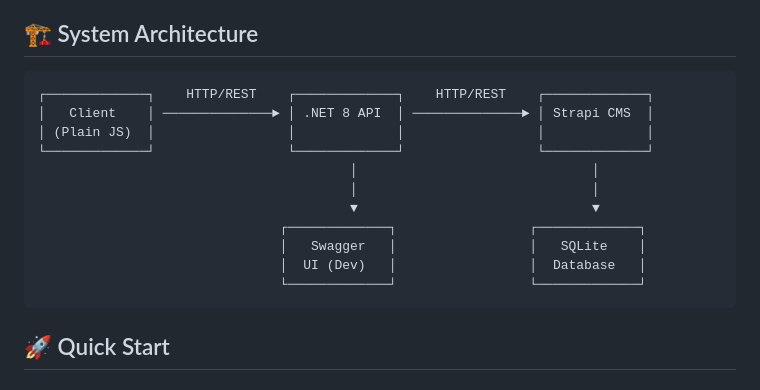
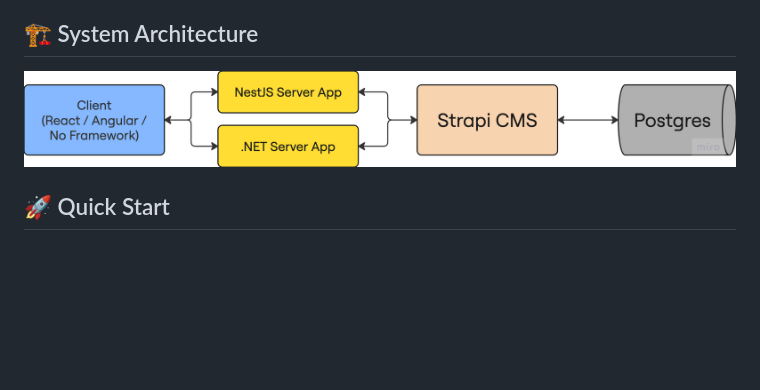
Before and after one commit to aa-codecademy/sp2025-cms-net, a Markdown page: README.md, the part around the change. Drawn GitHub-style; pictures changed too: image.png (added); blank space fills up the shorter version.

Commit message:
Added image for architecture representation

````diff
--- a/README.md
+++ b/README.md
@@ -59,19 +59,7 @@ sp2025-cms-net/
 
 ## 🏗️ System Architecture
 
-```
-┌─────────────┐    HTTP/REST    ┌─────────────┐    HTTP/REST    ┌─────────────┐
-│   Client    │ ──────────────► │ .NET 8 API  │ ──────────────► │ Strapi CMS  │
-│ (Plain JS)  │                 │             │                 │             │
-└─────────────┘                 └─────────────┘                 └─────────────┘
-                                        │                              │
-                                        │                              │
-                                        ▼                              ▼
-                               ┌─────────────┐                 ┌─────────────┐
-                               │   Swagger   │                 │   SQLite    │
-                               │  UI (Dev)   │                 │  Database   │
-                               └─────────────┘                 └─────────────┘
-```
+![System Architecture](image.png)
 
 ## 🚀 Quick Start
 
````
